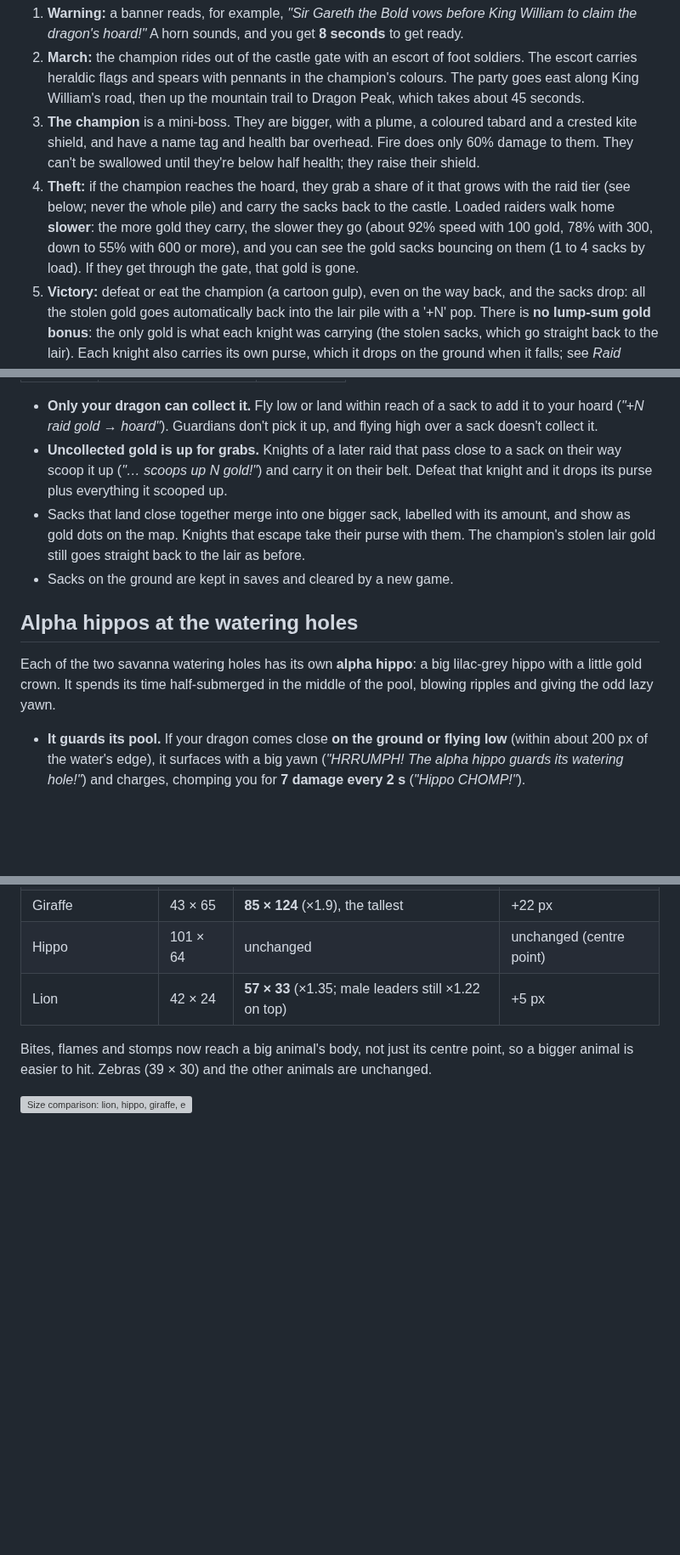
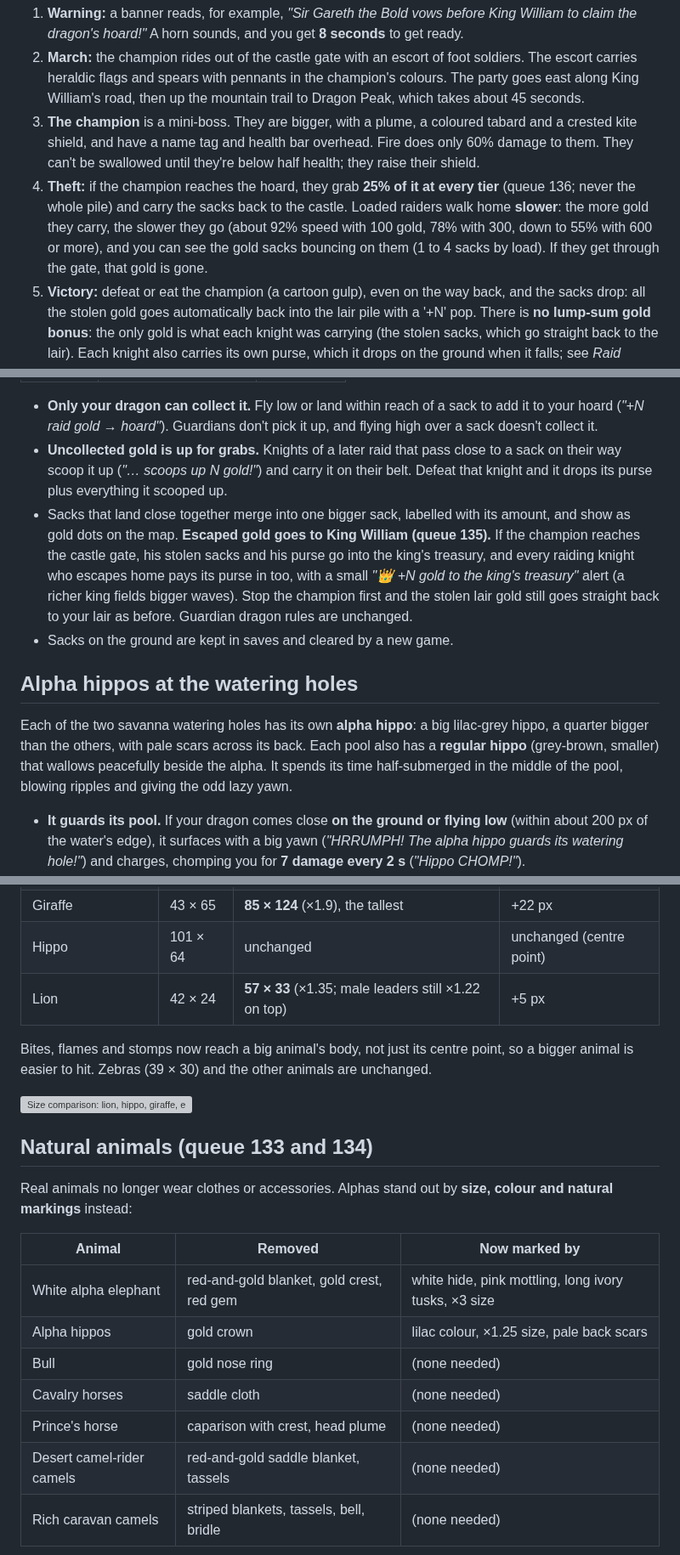
Before and after one commit to zbitt106-cfs/dragon-rampage, a Markdown page: README.md, 3 parts joined by grey strips. Shown at 85% size. Drawn GitHub-style; blank space fills up the shorter version; grey boxes are pictures that could not be loaded.

```diff
--- a/README.md
+++ b/README.md
@@ -324,7 +324,7 @@ A hoard attracts trouble. Raids come on a clock, not on gold growth: **5 minutes
 1. **Warning:** a banner reads, for example, *"Sir Gareth the Bold vows before King William to claim the dragon's hoard!"* A horn sounds, and you get **8 seconds** to get ready.
 2. **March:** the champion rides out of the castle gate with an escort of foot soldiers. The escort carries heraldic flags and spears with pennants in the champion's colours. The party goes east along King William's road, then up the mountain trail to Dragon Peak, which takes about 45 seconds.
 3. **The champion** is a mini-boss. They are bigger, with a plume, a coloured tabard and a crested kite shield, and have a name tag and health bar overhead. Fire does only 60% damage to them. They can't be swallowed until they're below half health; they raise their shield.
-4. **Theft:** if the champion reaches the hoard, they grab a share of it that grows with the raid tier (see below; never the whole pile) and carry the sacks back to the castle. Loaded raiders walk home **slower**: the more gold they carry, the slower they go (about 92% speed with 100 gold, 78% with 300, down to 55% with 600 or more), and you can see the gold sacks bouncing on them (1 to 4 sacks by load). If they get through the gate, that gold is gone.
+4. **Theft:** if the champion reaches the hoard, they grab **25% of it at every tier** (queue 136; never the whole pile) and carry the sacks back to the castle. Loaded raiders walk home **slower**: the more gold they carry, the slower they go (about 92% speed with 100 gold, 78% with 300, down to 55% with 600 or more), and you can see the gold sacks bouncing on them (1 to 4 sacks by load). If they get through the gate, that gold is gone.
 5. **Victory:** defeat or eat the champion (a cartoon gulp), even on the way back, and the sacks drop: all the stolen gold goes automatically back into the lair pile with a '+N' pop. There is **no lump-sum gold bonus**: the only gold is what each knight was carrying (the stolen sacks, which go straight back to the lair). Each knight also carries its own purse, which it drops on the ground when it falls; see *Raid knights drop gold*. You still get 300 + 150×raid points, and the *Raid defeated!* announcement shows every time, including when your guardians win without you (*"Your guardian dragons beat Sir …!"*).
 
 **Raid tiers (by hoard size):** the thresholds above still decide *when* a knight comes, and the 5-minute cooldown is unchanged. How *tough* the raid is depends on the size of your hoard at the moment the raid is announced: **Tier 1** under 250 gold, **Tier 2** from 250, **Tier 3** from 500, **Tier 4** from 1,000, then one more tier per extra 1,000 (2,000 = Tier 5, 3,000 = Tier 6...). The banner says so: *"Sir Gareth the Bold (Tier 3) rides for your hoard!"*
@@ -718,11 +718,11 @@ Permanent boosts (max-health feasts such as *"Max health up! (+50)"*, mini-boss
 
 - **Only your dragon can collect it.** Fly low or land within reach of a sack to add it to your hoard (*"+N raid gold → hoard"*). Guardians don't pick it up, and flying high over a sack doesn't collect it.
 - **Uncollected gold is up for grabs.** Knights of a later raid that pass close to a sack on their way scoop it up (*"… scoops up N gold!"*) and carry it on their belt. Defeat that knight and it drops its purse plus everything it scooped up.
-- Sacks that land close together merge into one bigger sack, labelled with its amount, and show as gold dots on the map. Knights that escape take their purse with them. The champion's stolen lair gold still goes straight back to the lair as before.
+- Sacks that land close together merge into one bigger sack, labelled with its amount, and show as gold dots on the map. **Escaped gold goes to King William (queue 135).** If the champion reaches the castle gate, his stolen sacks and his purse go into the king's treasury, and every raiding knight who escapes home pays its purse in too, with a small *"👑 +N gold to the king's treasury"* alert (a richer king fields bigger waves). Stop the champion first and the stolen lair gold still goes straight back to your lair as before. Guardian dragon rules are unchanged.
 - Sacks on the ground are kept in saves and cleared by a new game.
 
 ## Alpha hippos at the watering holes
-Each of the two savanna watering holes has its own **alpha hippo**: a big lilac-grey hippo with a little gold crown. It spends its time half-submerged in the middle of the pool, blowing ripples and giving the odd lazy yawn.
+Each of the two savanna watering holes has its own **alpha hippo**: a big lilac-grey hippo, a quarter bigger than the others, with pale scars across its back. Each pool also has a **regular hippo** (grey-brown, smaller) that wallows peacefully beside the alpha. It spends its time half-submerged in the middle of the pool, blowing ripples and giving the odd lazy yawn.
 - **It guards its pool.** If your dragon comes close **on the ground or flying low** (within about 200 px of the water's edge), it surfaces with a big yawn (*"HRRUMPH! The alpha hippo guards its watering hole!"*) and charges, chomping you for **7 damage every 2 s** (*"Hippo CHOMP!"*).
 - **It's a homebody.** It never chases you more than about 300 px from its pool. When you leave or fly high, it grumbles and wades back into the water.
 - **Hippos and crocodiles ignore each other.** The crocodile in the pool never hunts the hippo, and the hippo never fights the crocodile; they share the water peacefully.
@@ -773,3 +773,17 @@ Bites, flames and stomps now reach a big animal's body, not just its centre poin
 
 ![Size comparison: lion, hippo, giraffe, elephant and the white alpha elephant](screenshots/312_savanna_sizes.png)
 
+## Natural animals (queue 133 and 134)
+
+Real animals no longer wear clothes or accessories. Alphas stand out by **size, colour and natural markings** instead:
+
+| Animal | Removed | Now marked by |
+|---|---|---|
+| White alpha elephant | red-and-gold blanket, gold crest, red gem | white hide, pink mottling, long ivory tusks, ×3 size |
+| Alpha hippos | gold crown | lilac colour, ×1.25 size, pale back scars |
+| Bull | gold nose ring | (none needed) |
+| Cavalry horses | saddle cloth | (none needed) |
+| Prince's horse | caparison with crest, head plume | (none needed) |
+| Desert camel-rider camels | red-and-gold saddle blanket, tassels | (none needed) |
+| Rich caravan camels | striped blankets, tassels, bell, bridle | (none needed) |
+
```
Also changed, not shown: other parts of README.md (+37 -9 lines), screenshots/313_savanna_animals_before.png (added), screenshots/314_savanna_animals_after.png (added), screenshots/315_savanna_pond_hippos.png (added), screenshots/316_map_castles_minimap.png (added), 4 other files.
